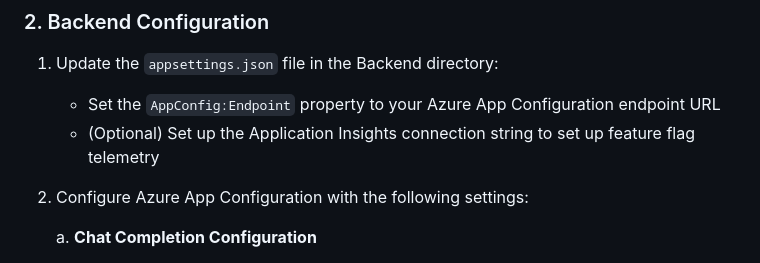
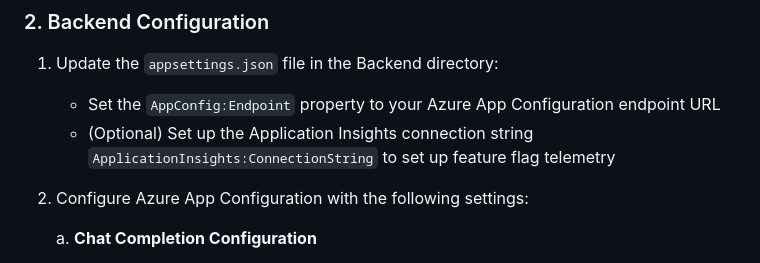
Before and after one commit to jimmypc92/AzureAppConfigurationAiConfigurationSample, a Markdown page: README.md, the part around the change. Drawn GitHub-style.

```diff
--- a/README.md
+++ b/README.md
@@ -50,7 +50,7 @@ This repository contains a demo application that showcases integration with Azur
 
 1. Update the `appsettings.json` file in the Backend directory:
    - Set the `AppConfig:Endpoint` property to your Azure App Configuration endpoint URL
-   - (Optional) Set up the Application Insights connection string to set up feature flag telemetry
+   - (Optional) Set up the Application Insights connection string `ApplicationInsights:ConnectionString` to set up feature flag telemetry
 
 2. Configure Azure App Configuration with the following settings:
 
```
